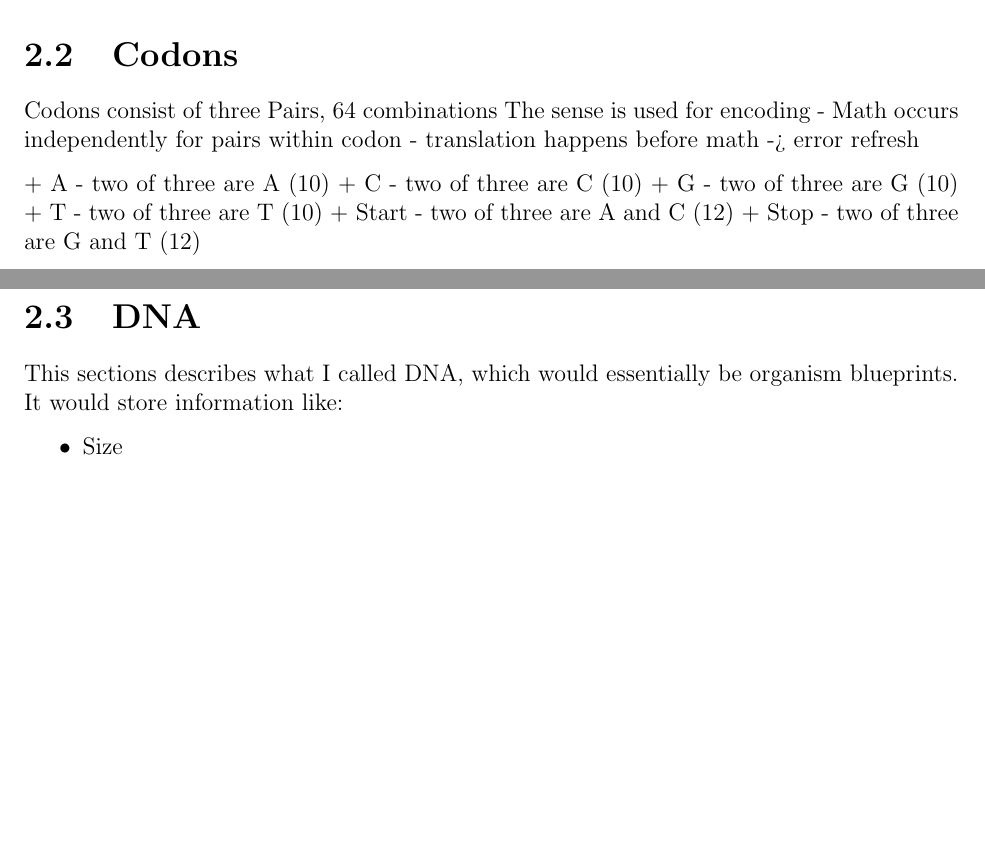
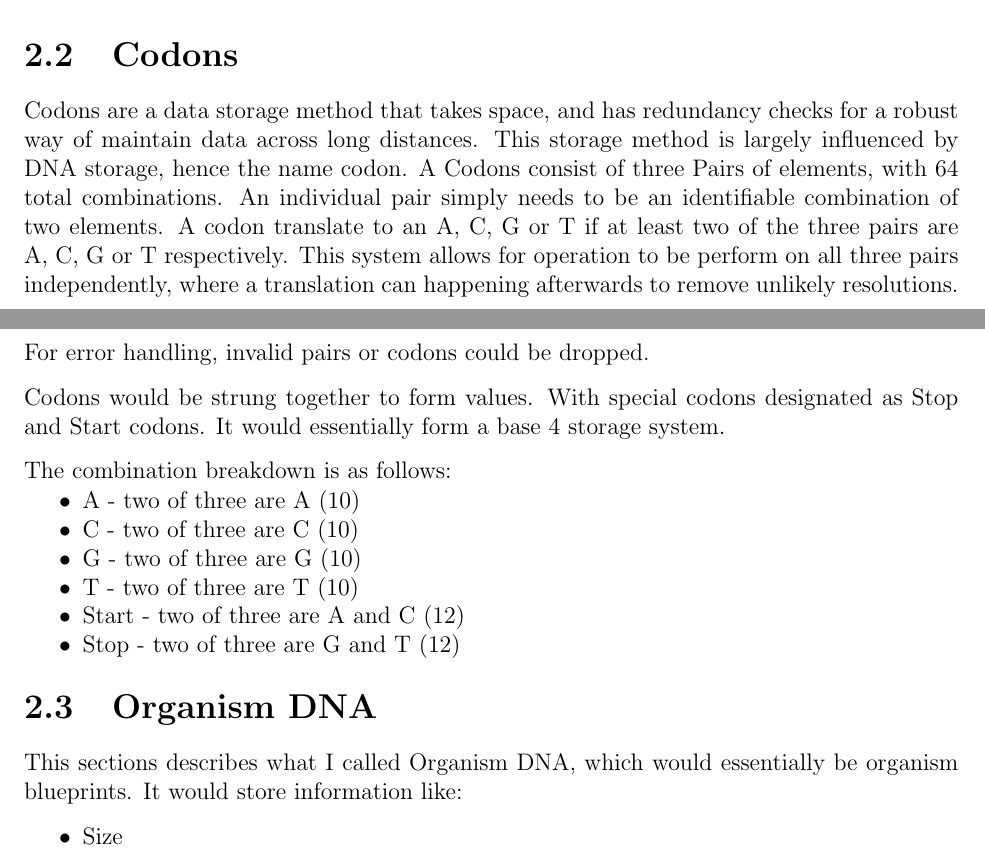
Before and after one commit to StStep/MFM-ULAM-Org-Thoughts, a LaTeX book (Organization_Thoughts.tex): two parts of pages 5 and 6 of 9 before the commit and two parts of pages 5 and 6 of 10 after it, joined at a grey line, cut so that both start at the same text, the shorter picture padded with empty space. Compiled offline with pdfLaTeX.

Commit message:
Codon junk

```diff
--- a/Organization_Thoughts.tex
+++ b/Organization_Thoughts.tex
@@ -354,22 +354,31 @@ Should only move when seeing data? Try to organize based on certain ideas?
 
 \section{Codons}\label{codons}
 
-Codons consist of three Pairs, 64 combinations
-The sense is used for encoding
-- Math occurs independently for pairs within codon
-- translation happens before math -> error refresh
+Codons are a data storage method that takes space, and has redundancy checks for a robust way of maintain data across long distances.
+This storage method is largely influenced by DNA storage, hence the name codon.
+A Codons consist of three Pairs of elements, with 64 total combinations.
+An individual pair simply needs to be an identifiable combination of two elements.
+A codon translate to an A, C, G or T if at least two of the three pairs are A, C, G or T respectively.
+This system allows for operation to be perform on all three pairs independently, where a translation can happening afterwards to remove unlikely resolutions.
+For error handling, invalid pairs or codons could be dropped.
 
-+ A - two of three are A (10)
-+ C - two of three are C (10)
-+ G - two of three are G (10)
-+ T - two of three are T (10)
-+ Start - two of three are A and C (12)
-+ Stop - two of three are G and T (12)
+Codons would be strung together to form values. With special codons designated as Stop and Start codons.
+It would essentially form a base 4 storage system.
+
+The combination breakdown is as follows:
+\begin{itemize}
+	\item A - two of three are A (10)
+	\item C - two of three are C (10)
+	\item G - two of three are G (10)
+	\item T - two of three are T (10)
+	\item Start - two of three are A and C (12)
+	\item Stop - two of three are G and T (12)
+\end{itemize}
 
 
-\section{DNA}
+\section{Organism DNA}
 
-This sections describes what I called DNA, which would essentially be organism blueprints.
+This sections describes what I called Organism DNA, which would essentially be organism blueprints.
 It would store information like:
 
 \begin{itemize}
```
